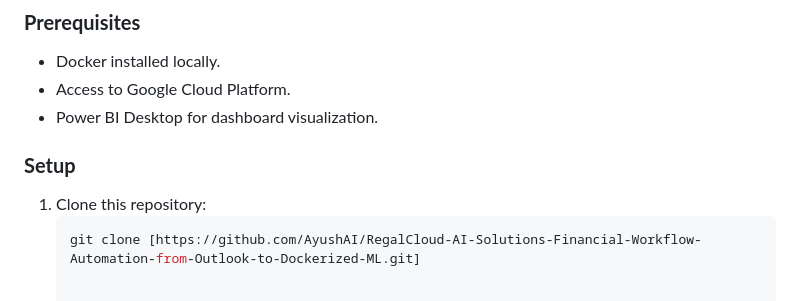
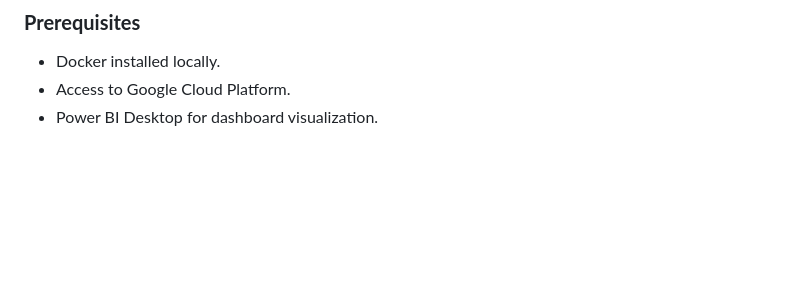
Before and after one commit to Saurabhshirpurkar27/REGAL-FINANCE--SOLUTION-BANKING-CHURN-ANALYSIS-PROJECT, a Markdown page: README.md, the part around the change. GitHub-like rendering; blank space fills up the shorter version.

````diff
--- a/README.md
+++ b/README.md
@@ -128,8 +128,3 @@ This repository addresses key business challenges and provides insights based on
 - Docker installed locally.
 - Access to Google Cloud Platform.
 - Power BI Desktop for dashboard visualization.
-
-### **Setup**
-1. Clone this repository:
-   ```bash
-   git clone [https://github.com/AyushAI/RegalCloud-AI-Solutions-Financial-Workflow-Automation-from-Outlook-to-Dockerized-ML.git]
````
